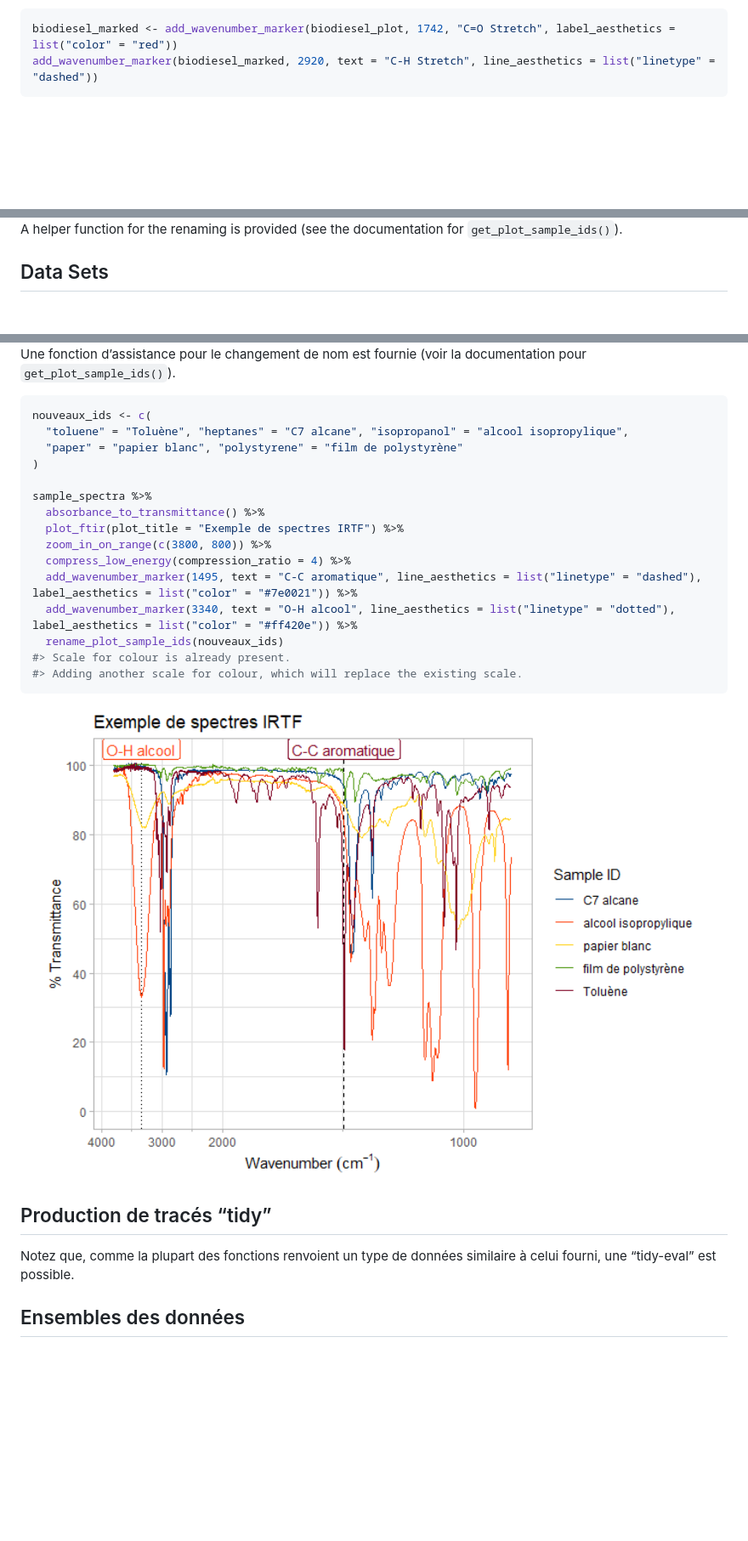
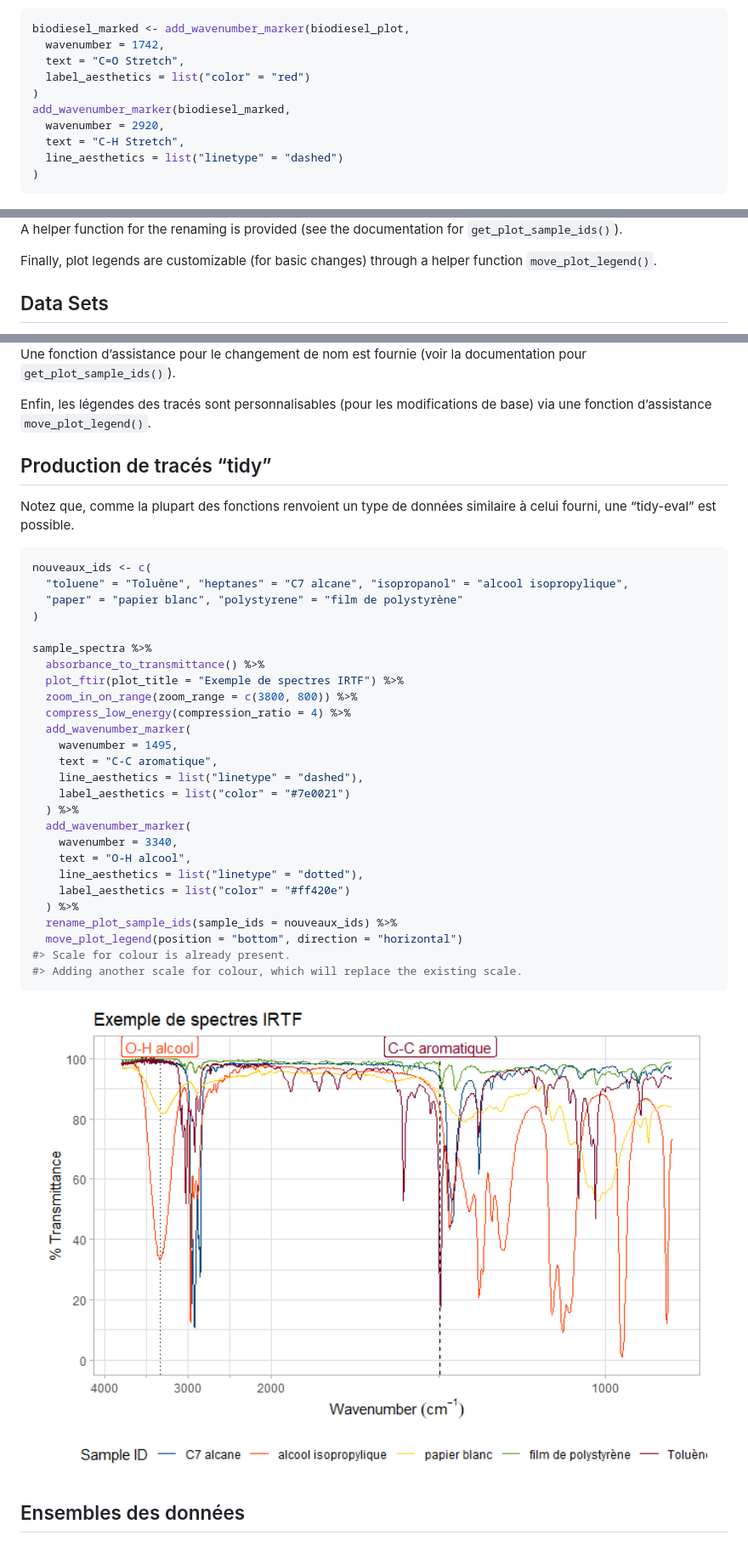
Before and after one commit to NRCan/PlotFTIR, a Markdown page: README.md, 3 parts joined by grey strips. Shown: that part at 85% size. Drawn GitHub-style; pictures changed too: man/figures/README-tidy_fr-1.png; blank space fills up the shorter version.

Commit message:
Documented move plot in readme.

````diff
--- a/README.md
+++ b/README.md
@@ -78,8 +78,16 @@ You can also add marker lines (with labels) at specific wavenumbers on
 the plots, controlling their line or text properties as needed.
 
 ``` r
-biodiesel_marked <- add_wavenumber_marker(biodiesel_plot, 1742, "C=O Stretch", label_aesthetics = list("color" = "red"))
-add_wavenumber_marker(biodiesel_marked, 2920, text = "C-H Stretch", line_aesthetics = list("linetype" = "dashed"))
+biodiesel_marked <- add_wavenumber_marker(biodiesel_plot,
+  wavenumber = 1742,
+  text = "C=O Stretch",
+  label_aesthetics = list("color" = "red")
+)
+add_wavenumber_marker(biodiesel_marked,
+  wavenumber = 2920,
+  text = "C-H Stretch",
+  line_aesthetics = list("linetype" = "dashed")
+)
 ```
 
 <img src="man/figures/README-biodiesel_labelled_en-1.png" width="100%" />
@@ -112,6 +120,9 @@ rename_plot_sample_ids(biodiesel_plot, new_names)
 
 A helper function for the renaming is provided (see the documentation
 for `get_plot_sample_ids()`).
+
+Finally, plot legends are customizable (for basic changes) through a
+helper function `move_plot_legend()`.
 
 ## Data Sets
 
@@ -294,6 +324,15 @@ rename_plot_sample_ids(biodiesel_plot, new_names)
 Une fonction d’assistance pour le changement de nom est fournie (voir la
 documentation pour `get_plot_sample_ids()`).
 
+Enfin, les légendes des tracés sont personnalisables (pour les
+modifications de base) via une fonction d’assistance
+`move_plot_legend()`.
+
+## Production de tracés “tidy”
+
+Notez que, comme la plupart des fonctions renvoient un type de données
+similaire à celui fourni, une “tidy-eval” est possible.
+
 ``` r
 nouveaux_ids <- c(
   "toluene" = "Toluène", "heptanes" = "C7 alcane", "isopropanol" = "alcool isopropylique",
@@ -303,21 +342,27 @@ nouveaux_ids <- c(
 sample_spectra %>%
   absorbance_to_transmittance() %>%
   plot_ftir(plot_title = "Exemple de spectres IRTF") %>%
-  zoom_in_on_range(c(3800, 800)) %>%
+  zoom_in_on_range(zoom_range = c(3800, 800)) %>%
   compress_low_energy(compression_ratio = 4) %>%
-  add_wavenumber_marker(1495, text = "C-C aromatique", line_aesthetics = list("linetype" = "dashed"), label_aesthetics = list("color" = "#7e0021")) %>%
-  add_wavenumber_marker(3340, text = "O-H alcool", line_aesthetics = list("linetype" = "dotted"), label_aesthetics = list("color" = "#ff420e")) %>%
-  rename_plot_sample_ids(nouveaux_ids)
+  add_wavenumber_marker(
+    wavenumber = 1495,
+    text = "C-C aromatique",
+    line_aesthetics = list("linetype" = "dashed"),
+    label_aesthetics = list("color" = "#7e0021")
+  ) %>%
+  add_wavenumber_marker(
+    wavenumber = 3340,
+    text = "O-H alcool",
+    line_aesthetics = list("linetype" = "dotted"),
+    label_aesthetics = list("color" = "#ff420e")
+  ) %>%
+  rename_plot_sample_ids(sample_ids = nouveaux_ids) %>%
+  move_plot_legend(position = "bottom", direction = "horizontal")
 #> Scale for colour is already present.
 #> Adding another scale for colour, which will replace the existing scale.
 ```
 
 <img src="man/figures/README-tidy_fr-1.png" width="100%" />
-
-## Production de tracés “tidy”
-
-Notez que, comme la plupart des fonctions renvoient un type de données
-similaire à celui fourni, une “tidy-eval” est possible.
 
 ## Ensembles des données
 
````
Also changed, not shown: other parts of README.md (+25 -6 lines), man/figures/README-biodiesel_labelled_fr-1.png, man/figures/README-tidy_en-1.png, 1 other file.
